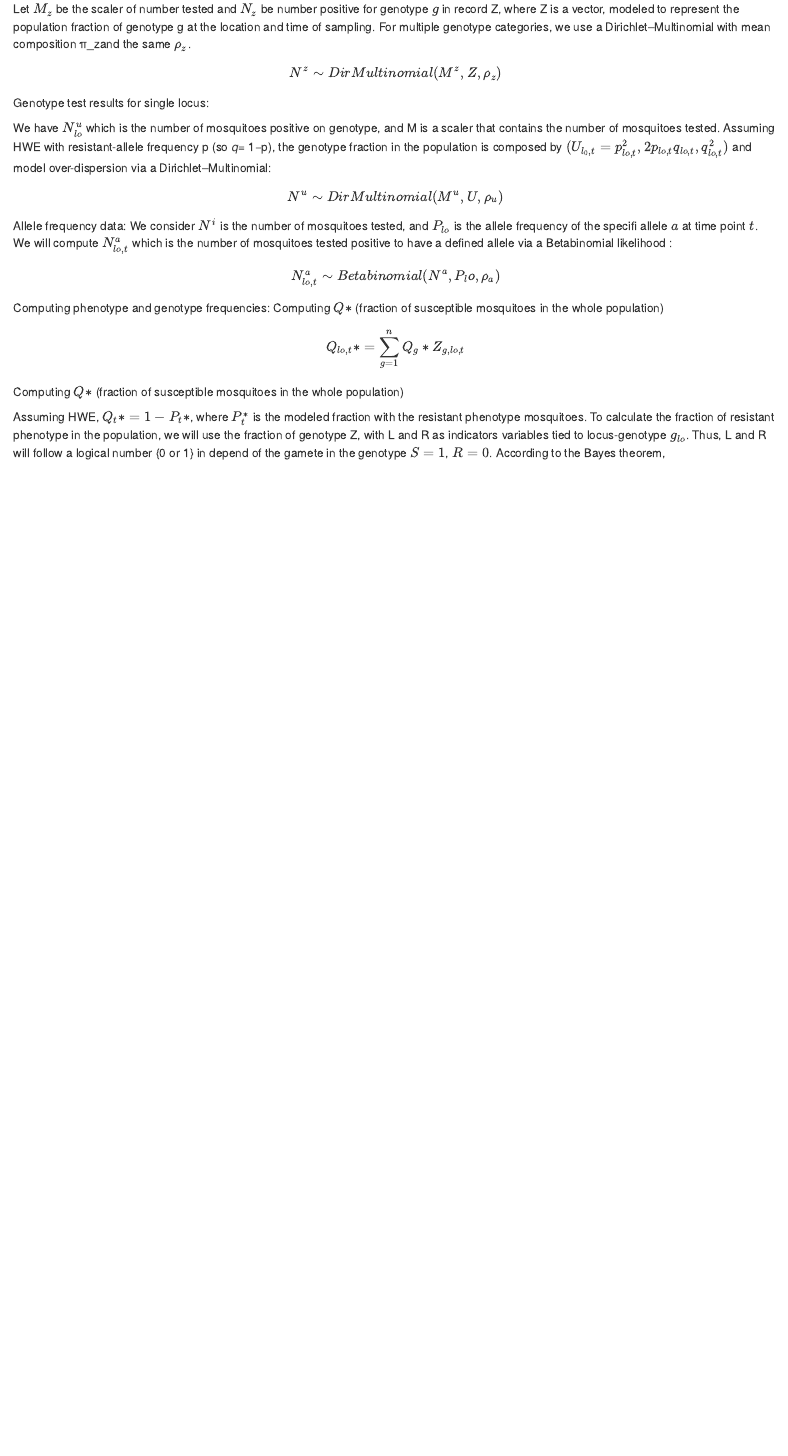
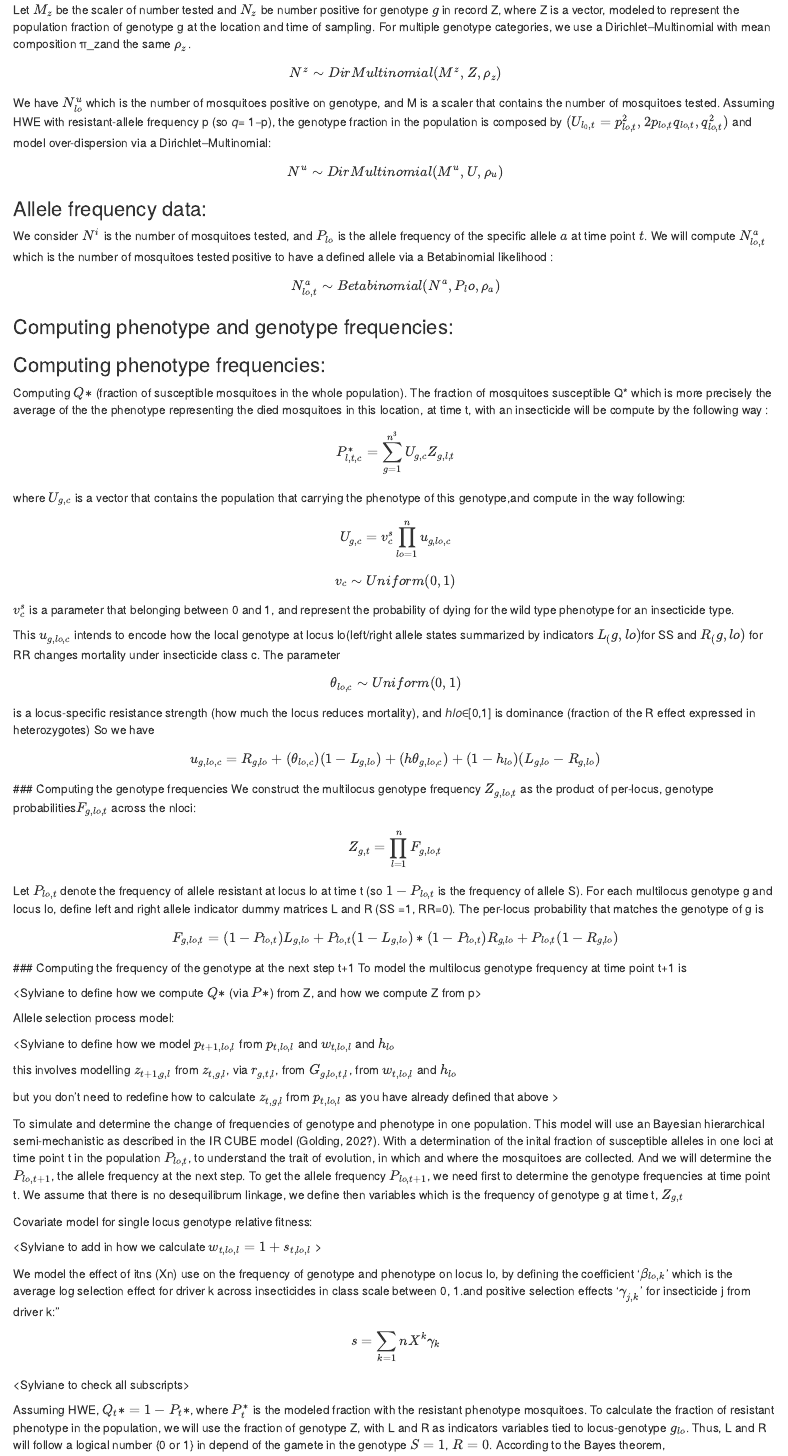
Before and after one commit to MiharisoaSylviane/phd_ir_mapping, an R Markdown document (R/IR_draft_1.Rmd): the page in a window 1100 px wide, from 400 px down before the commit and from 600 px down after it, so that both start at the same text. Rendered offline with R 4.5, knitr and Pandoc, with nearby package versions.

Commit message:
to organise, to add headlines and improve the flow of the mathematical part of each step in the model to make it as explicit possible

```diff
--- a/R/IR_draft_1.Rmd
+++ b/R/IR_draft_1.Rmd
@@ -34 +34,0 @@ Genotype test results for multilocus:
-Let $M_z$ be the scaler of number tested and $N_z$ be number positive for genotype $g$ in record Z, where Z is a vector, modeled to represent the population fraction of genotype g at the location and time of sampling. For multiple genotype categories, we use a Dirichlet–Multinomial with mean composition π_zand the same $ρ_z$.
@@ -35,26 +36,52 @@ Let $M_z$ be the scaler of number tested and $N_z$ be number positive for genoty
+Let $M_z$ be the scaler of number tested and $N_z$ be number positive
+for genotype $g$ in record Z, where Z is a vector, modeled to represent
+the population fraction of genotype g at the location and time of
+sampling. For multiple genotype categories, we use a
+Dirichlet–Multinomial with mean composition π_zand the same $ρ_z$.
 
 $$
 N^{z} \sim DirMultinomial( M^{z}, Z, \rho_z)
 $$
 
-Genotype test results for single locus:
-
-We have $N_{lo}^u$ which is the number of mosquitoes positive on genotype, and M is a scaler that contains the number of mosquitoes tested. Assuming HWE with resistant-allele frequency p (so 𝑞= 1−p), the genotype fraction in the population is composed by $(U_{l_0,t}=p_{lo,t}^2, 2p_{lo,t} q_{lo,t}, q_{lo,t}^2)$ and model over-dispersion via a Dirichlet–Multinomial:
-
+We have $N_{lo}^u$ which is the number of mosquitoes positive on genotype, and M is a scaler that contains the number of mosquitoes tested.
+Assuming HWE with resistant-allele frequency p (so 𝑞= 1−p), the genotype fraction in the population is composed by
+$(U_{l_0,t}=p_{lo,t}^2, 2p_{lo,t} q_{lo,t}, q_{lo,t}^2)$ and model
+over-dispersion via a Dirichlet–Multinomial:
 $$
 N^{u} \sim DirMultinomial (M^{u}, U, \rho_u)
 $$
-Allele frequency data: We consider $N^{i}$ is the number of mosquitoes tested, and $P_{lo}$ is the allele frequency of the specifi allele $a$ at time point $t$. We will compute $N_{lo,t}^{a}$ which is the number of mosquitoes tested positive to have a defined allele via a Betabinomial likelihood :
+
+### Allele frequency data:
+We consider $N^{i}$ is the number of
+mosquitoes tested, and $P_{lo}$ is the allele frequency of the specific allele $a$ at time point $t$. We will compute $N_{lo,t}^{a}$ which is the number of mosquitoes tested positive to have a defined allele via a Betabinomial likelihood :
 
 $$
 N_{lo,t}^{a} \sim Betabinomial (N^{a}, P_lo, \rho_{a})
 $$
-Computing phenotype and genotype frequencies:
-Computing $Q*$ (fraction of susceptible mosquitoes in the whole population)
-$$ Q_{lo,t}* = \sum_{g=1}^{n} Q_{g}* Z_{g,lo,t}
+
+### Computing phenotype and genotype frequencies:
+### Computing phenotype frequencies:
+Computing $Q*$ (fraction of susceptible mosquitoes in the whole population). The fraction of mosquitoes susceptible Q\* which is more precisely the average of the the phenotype representing the died mosquitoes in this location, at time t, with an insecticide will be compute by the following way : $$
+P_{l,t,c}^{*} = \sum_{g=1}^{n^{3}} U_{g,c} Z_{g,l,t}
 $$
+where $U_{g,c}$ is a vector that contains the population that
+carrying the phenotype of this genotype,and compute in the way following:
+$$ U_{g,c} = v_{c}^{s} \prod_{lo=1}^{n} u_{g,lo,c}$$
+$$v_{c} \sim Uniform(0,1)$$
+$v_{c}^{s}$ is a parameter that belonging between 0 and 1, and represent the probability of dying for the wild type phenotype for an insecticide type.
 
-Computing $Q*$ (fraction of susceptible mosquitoes in the whole population)
+This $u_{g,lo,c}$ intends to encode how the local genotype at locus lo(left/right allele states summarized by indicators $L_(g,lo)$for SS and $R_(g,lo)$ for RR changes mortality under  insecticide class c. The parameter  $$\theta_{lo,c} \sim Uniform(0,1)$$ is a locus-specific resistance strength (how much the locus reduces mortality), and ℎ𝑙𝑜∈[0,1] is dominance (fraction of the R effect expressed in heterozygotes)
+So we have
+$$u_{g,lo,c} = R_{g,lo} + (\theta_{lo,c}) (1-L_{g,lo}) + (h \theta_{g,lo,c}) + (1-h_{lo}) (L_{g,lo} - R_{g,lo})$$
+### Computing the genotype frequencies
+We construct the multilocus genotype frequency $Z_{g,lo,t}$ as the product of per-locus,  genotype probabilities$F_{g,lo,t}$ across the nloci:
+$$Z_{g,t} = \prod_{l=1}^{n} F_{g,lo,t}
+$$
+Let $P_{lo,t}$ denote the frequency of allele resistant at locus lo at time t (so $1-P_{lo,t}$ is the frequency of allele S). For each multilocus genotype g and locus lo, define left and right allele indicator dummy matrices L and R (SS =1, RR=0). The per-locus probability that matches the genotype of g is
+$$F_{g,lo,t} = (1-P_{lo,t})L_{g,lo} + P_{lo,t} (1-L_{g,lo}) *
+(1-P_{lo,t})R_{g,lo} + P_{lo,t} (1-R_{g,lo})
+$$
+### Computing the frequency of the genotype at the next step t+1
+To model the multilocus genotype frequency at time point t+1 is
 
-Assuming HWE, $Q_{t}* = 1- P_{t}*$, where $P_{t}^{*}$ is the modeled fraction with the resistant phenotype mosquitoes. To calculate the fraction of resistant phenotype in the population, we will use the fraction of genotype Z, with L and R as indicators variables tied to locus-genotype $g_{lo}$. Thus, L and R will follow a logical number {0 or 1} in depend of the gamete in the genotype $S=1$, $R=0$. According to the Bayes theorem, $$P_{t}^{*} = \Pr(\resistant \phenotype at locus lo)$$ which is equivalent to $$                  P_{t}^{*} = Pr(RR)_{lo} + h*Pr(RS)_{lo} $$ So if we define that in Z (genotype frequency) with two indicators
 
@@ -83,0 +141,7 @@ $$ s = \sum_{k=1} {n} X^{k} \gamma_{k} $$
+Assuming HWE, $Q_{t}* = 1- P_{t}*$, where $P_{t}^{*}$ is the modeled
+fraction with the resistant phenotype mosquitoes. To calculate the
+fraction of resistant phenotype in the population, we will use the
+fraction of genotype Z, with L and R as indicators variables tied to
+locus-genotype $g_{lo}$. Thus, L and R will follow a logical number {0
+or 1} in depend of the gamete in the genotype $S=1$, $R=0$. According to
+the Bayes theorem,
```
Also changed, not shown: R/IR_draft_1.Rmd (86 more changed lines).
